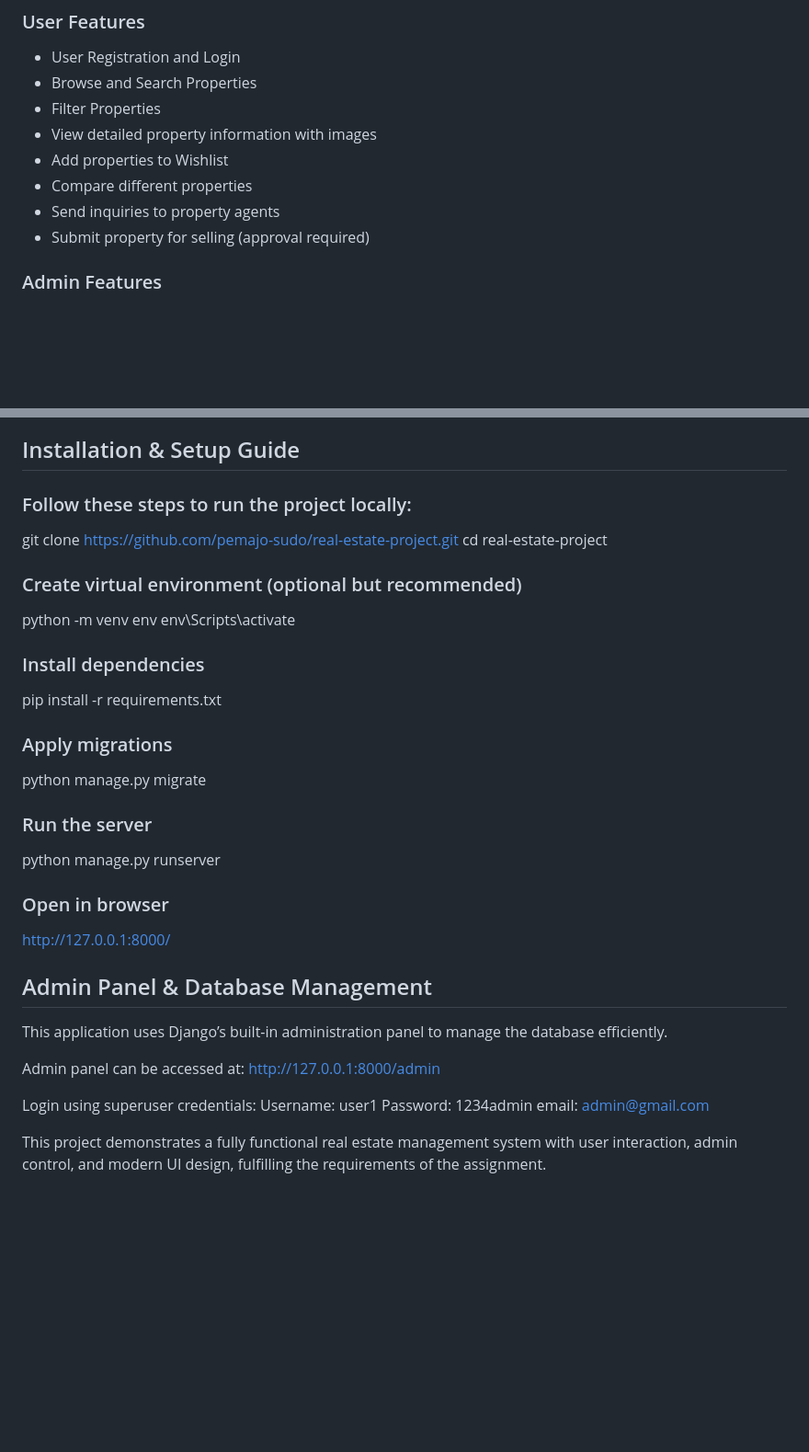
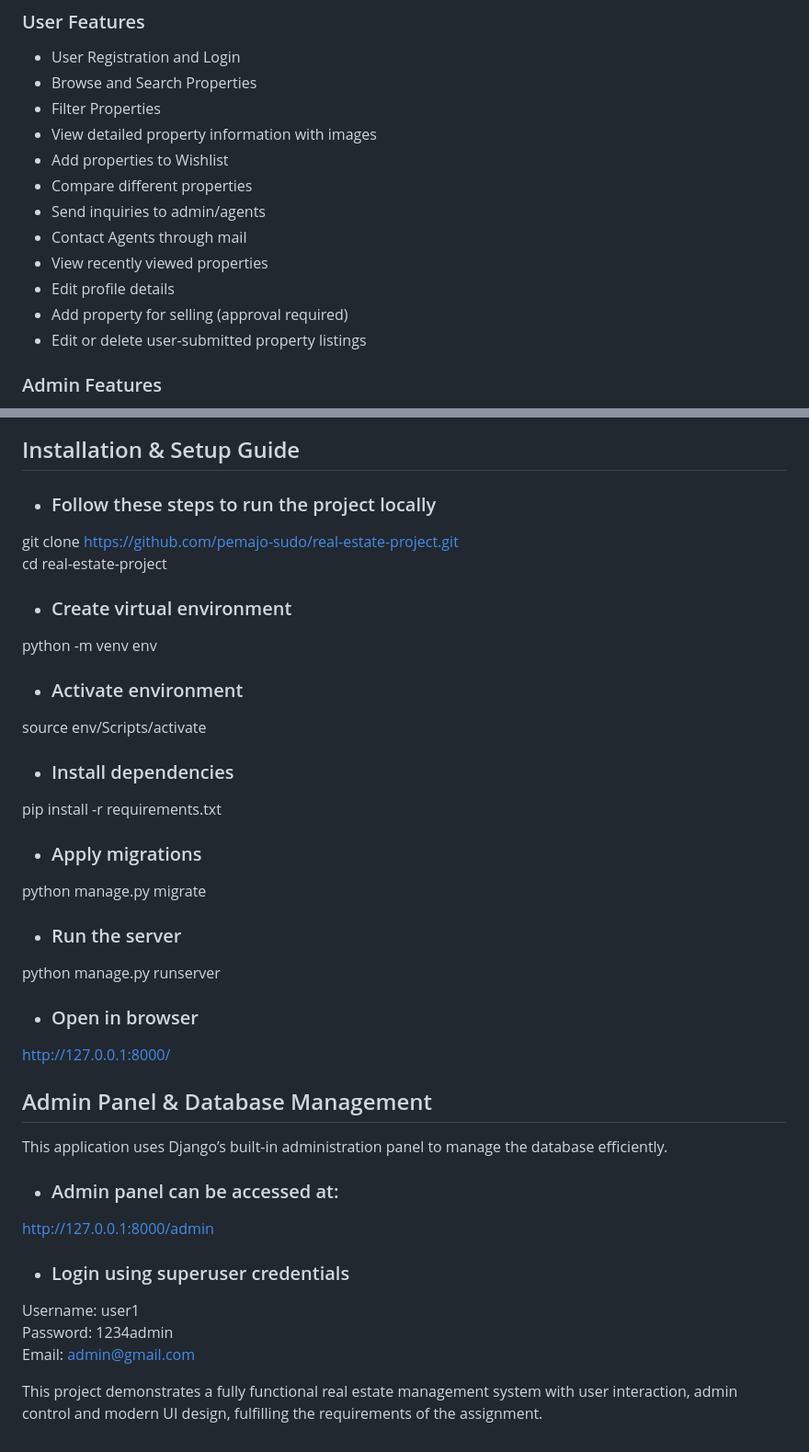
Before and after one commit to pemajo-sudo/real-estate-project, a Markdown page: README.md, 2 parts joined by grey strips. Shown at 92% size. Rendered like a GitHub page; blank space fills up the shorter version.

```diff
--- a/README.md
+++ b/README.md
@@ -14,8 +14,12 @@ The platform allows users to search, view, and list properties for sale or rent,
 - View detailed property information with images
 - Add properties to Wishlist
 - Compare different properties
-- Send inquiries to property agents
-- Submit property for selling (approval required)
+- Send inquiries to admin/agents
+- Contact Agents through mail
+- View recently viewed properties
+- Edit profile details
+- Add property for selling (approval required)
+- Edit or delete user-submitted property listings
 
 ### Admin Features
 - Managing property listings (add, edit, delete)
@@ -81,36 +85,38 @@ The platform allows users to search, view, and list properties for sale or rent,
 
 ## Installation & Setup Guide
 
-### Follow these steps to run the project locally:
+- ### Follow these steps to run the project locally
 git clone https://github.com/pemajo-sudo/real-estate-project.git
 cd real-estate-project
 
-### Create virtual environment (optional but recommended)
+- ### Create virtual environment
 python -m venv env
-env\Scripts\activate
 
-### Install dependencies
+- ### Activate environment
+source env/Scripts/activate
+
+- ### Install dependencies
 pip install -r requirements.txt
 
-### Apply migrations
+- ### Apply migrations
 python manage.py migrate
 
-### Run the server
+- ### Run the server
 python manage.py runserver
 
-### Open in browser
+- ### Open in browser
 http://127.0.0.1:8000/
 
 ## Admin Panel & Database Management
 
 This application uses Django’s built-in administration panel to manage the database efficiently.
 
-Admin panel can be accessed at:
+- ### Admin panel can be accessed at:
 http://127.0.0.1:8000/admin
 
-Login using superuser credentials:
+- ### Login using superuser credentials
 Username: user1
 Password: 1234admin
-email: admin@gmail.com
+Email: admin@gmail.com
 
-This project demonstrates a fully functional real estate management system with user interaction, admin control, and modern UI design, fulfilling the requirements of the assignment.
+This project demonstrates a fully functional real estate management system with user interaction, admin control and modern UI design, fulfilling the requirements of the assignment.
```
